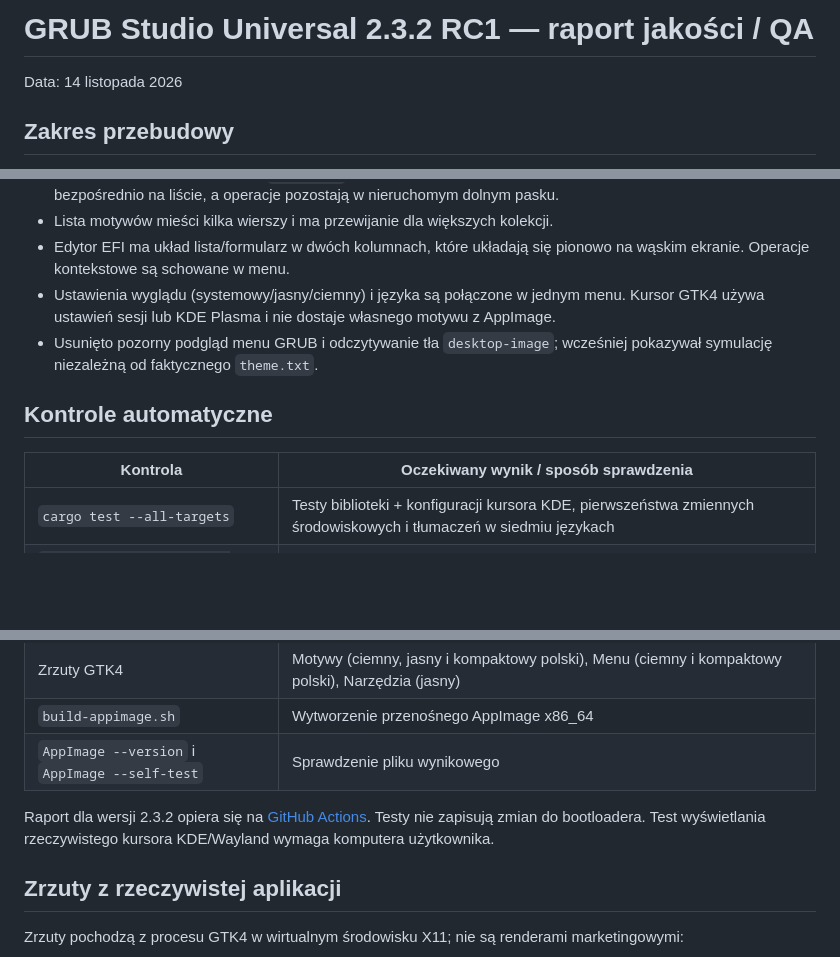
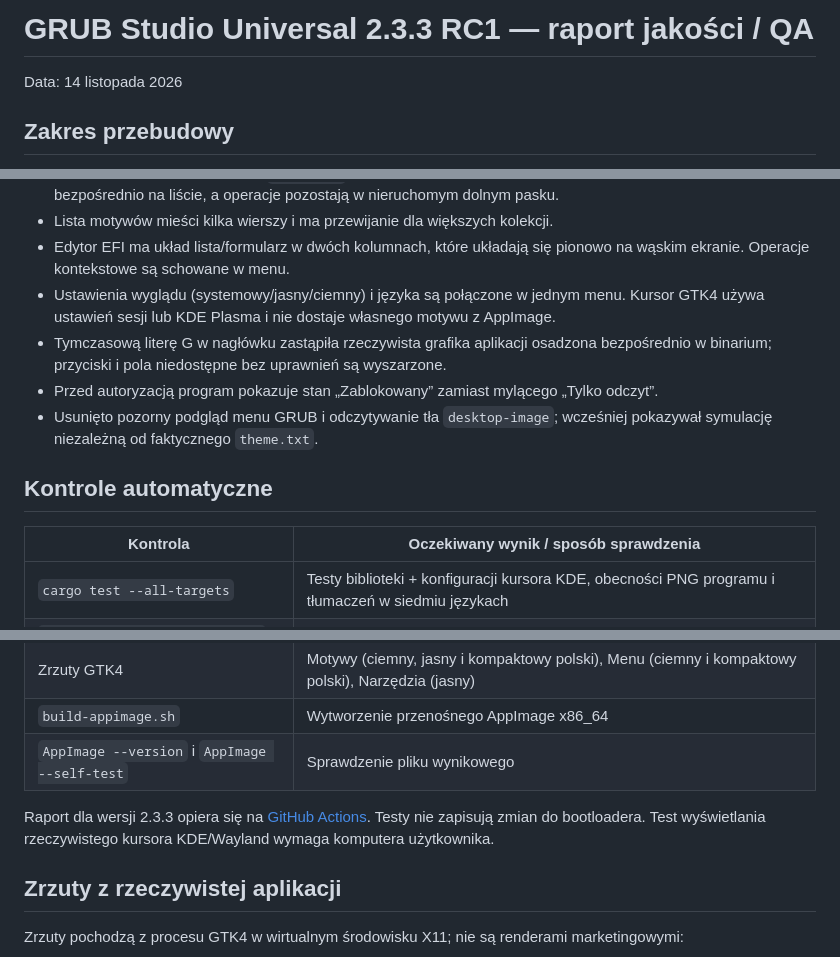
Before and after one commit to wolfgangxxiii/GRUB-Studio-Universal, a Markdown page: QA-RESULTS-PL.md, 3 parts joined by grey strips. Drawn GitHub-style; blank space fills up the shorter version.

```diff
--- a/QA-RESULTS-PL.md
+++ b/QA-RESULTS-PL.md
@@ -1,4 +1,4 @@
-# GRUB Studio Universal 2.3.2 RC1 — raport jakości / QA
+# GRUB Studio Universal 2.3.3 RC1 — raport jakości / QA
 
 Data: 14 listopada 2026
 
@@ -11,13 +11,15 @@ Data: 14 listopada 2026
 - Lista motywów mieści kilka wierszy i ma przewijanie dla większych kolekcji.
 - Edytor EFI ma układ lista/formularz w dwóch kolumnach, które układają się pionowo na wąskim ekranie. Operacje kontekstowe są schowane w menu.
 - Ustawienia wyglądu (systemowy/jasny/ciemny) i języka są połączone w jednym menu. Kursor GTK4 używa ustawień sesji lub KDE Plasma i nie dostaje własnego motywu z AppImage.
+- Tymczasową literę G w nagłówku zastąpiła rzeczywista grafika aplikacji osadzona bezpośrednio w binarium; przyciski i pola niedostępne bez uprawnień są wyszarzone.
+- Przed autoryzacją program pokazuje stan „Zablokowany” zamiast mylącego „Tylko odczyt”.
 - Usunięto pozorny podgląd menu GRUB i odczytywanie tła `desktop-image`; wcześniej pokazywał symulację niezależną od faktycznego `theme.txt`.
 
 ## Kontrole automatyczne
 
 | Kontrola | Oczekiwany wynik / sposób sprawdzenia |
 | --- | --- |
-| `cargo test --all-targets` | Testy biblioteki + konfiguracji kursora KDE, pierwszeństwa zmiennych środowiskowych i tłumaczeń w siedmiu językach |
+| `cargo test --all-targets` | Testy biblioteki + konfiguracji kursora KDE, obecności PNG programu i tłumaczeń w siedmiu językach |
 | `cargo build --release --bins` | Kompilacja aplikacji GTK4 i modułu uprzywilejowanego |
 | `--ui-smoke` w `xvfb-run` | 6 stron, nawigacja **62 px** i dolny pasek działań wyłącznie na karcie Motywy; test motywu/rozmiaru kursora |
 | `--ui-smoke-wide` w `xvfb-run` | 6 stron, nawigacja **196 px** w oknie 1100 × 540 px |
@@ -26,7 +28,7 @@ Data: 14 listopada 2026
 | `build-appimage.sh` | Wytworzenie przenośnego AppImage x86_64 |
 | `AppImage --version` i `AppImage --self-test` | Sprawdzenie pliku wynikowego |
 
-Raport dla wersji 2.3.2 opiera się na [GitHub Actions](https://github.com/wolfgangxxiii/GRUB-Studio-Universal/actions). Testy nie zapisują zmian do bootloadera. Test wyświetlania rzeczywistego kursora KDE/Wayland wymaga komputera użytkownika.
+Raport dla wersji 2.3.3 opiera się na [GitHub Actions](https://github.com/wolfgangxxiii/GRUB-Studio-Universal/actions). Testy nie zapisują zmian do bootloadera. Test wyświetlania rzeczywistego kursora KDE/Wayland wymaga komputera użytkownika.
 
 ## Zrzuty z rzeczywistej aplikacji
 
```
Also changed, not shown: README.md (+14 -14 lines), docs/DESIGN.md (+8 -4 lines), assets/grub-studio-256.png (added), 6 other files.
